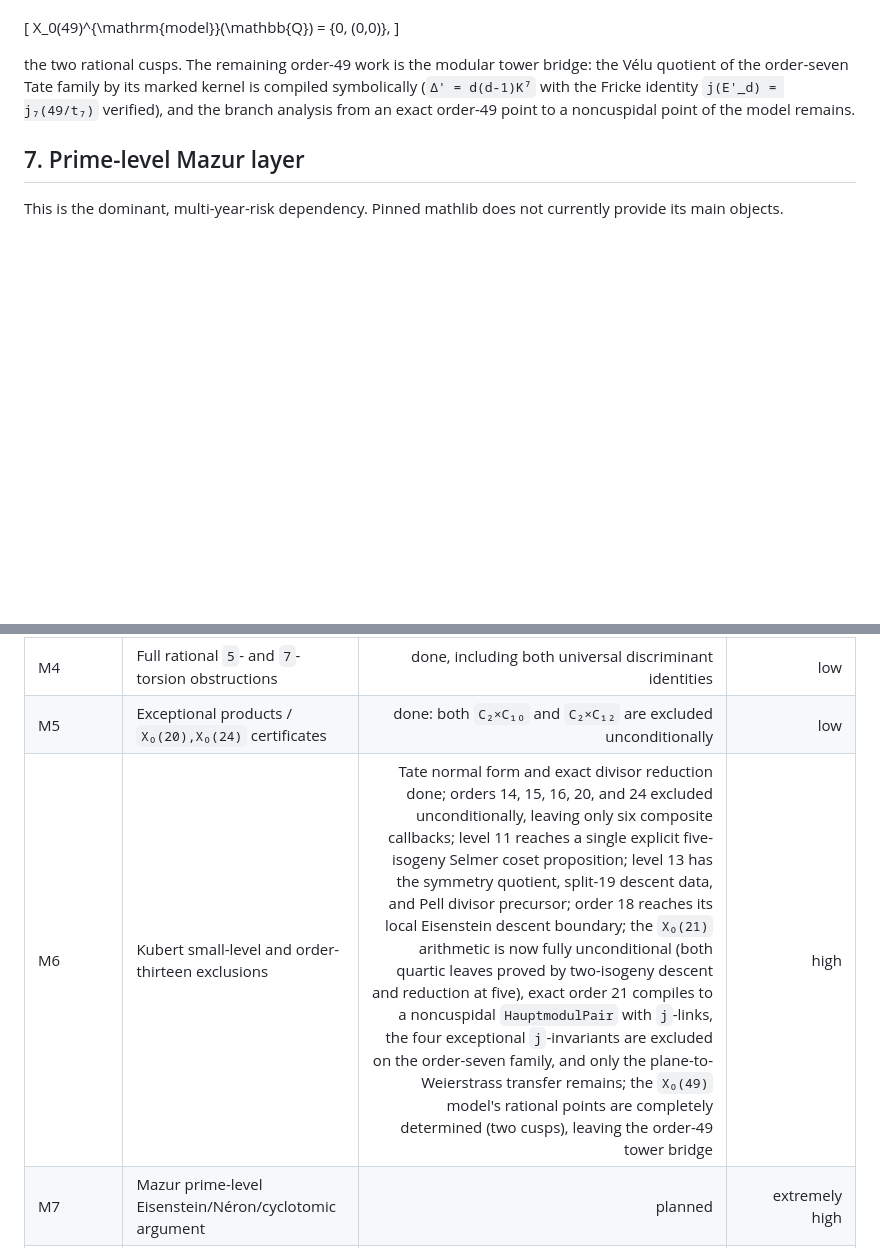
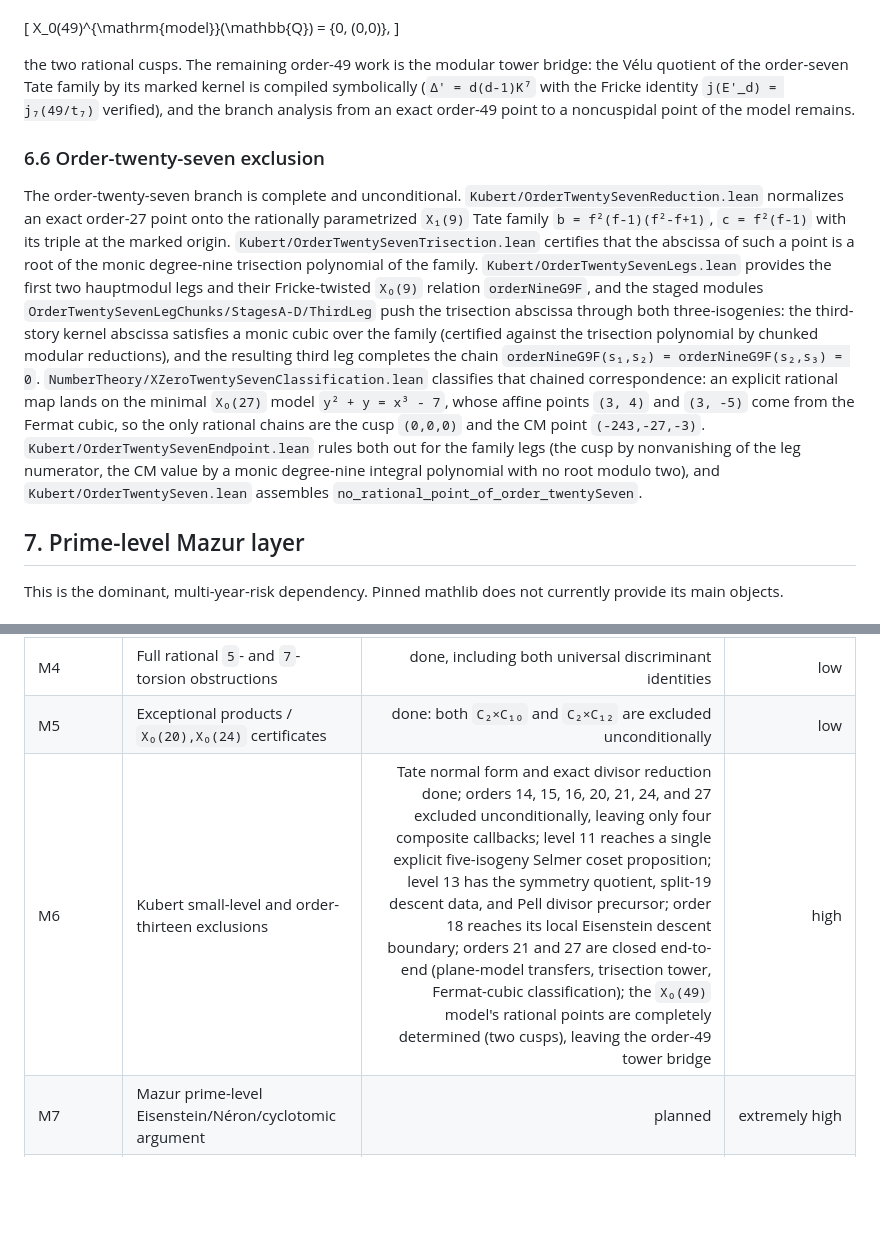
Before and after one commit to Vilin97/MazurTheorem, a Markdown page: BLUEPRINT.md, 2 parts joined by grey strips. Drawn GitHub-style; blank space fills up the shorter version.

Commit message:
Document the completed order-twenty-seven branch
Co-Authored-By: Claude Fable 5 <noreply@anthropic.com>

```diff
--- a/BLUEPRINT.md
+++ b/BLUEPRINT.md
@@ -1434,6 +1434,34 @@ marked kernel is compiled symbolically
 verified), and the branch analysis from an exact order-49 point to a
 noncuspidal point of the model remains.
 
+### 6.6 Order-twenty-seven exclusion
+
+The order-twenty-seven branch is complete and unconditional.
+`Kubert/OrderTwentySevenReduction.lean` normalizes an exact order-27
+point onto the rationally parametrized `X₁(9)` Tate family
+`b = f²(f-1)(f²-f+1)`, `c = f²(f-1)` with its triple at the marked
+origin.  `Kubert/OrderTwentySevenTrisection.lean` certifies that the
+abscissa of such a point is a root of the monic degree-nine trisection
+polynomial of the family.  `Kubert/OrderTwentySevenLegs.lean` provides
+the first two hauptmodul legs and their Fricke-twisted `X₀(9)` relation
+`orderNineG9F`, and the staged modules
+`OrderTwentySevenLegChunks/StagesA-D/ThirdLeg` push the trisection
+abscissa through both three-isogenies: the third-story kernel abscissa
+satisfies a monic cubic over the family (certified against the
+trisection polynomial by chunked modular reductions), and the resulting
+third leg completes the chain
+`orderNineG9F(s₁,s₂) = orderNineG9F(s₂,s₃) = 0`.
+`NumberTheory/XZeroTwentySevenClassification.lean` classifies that
+chained correspondence: an explicit rational map lands on the minimal
+`X₀(27)` model `y² + y = x³ - 7`, whose affine points `(3, 4)` and `(3, -5)`
+come from the Fermat cubic, so the only rational chains are the cusp
+`(0,0,0)` and the CM point `(-243,-27,-3)`.
+`Kubert/OrderTwentySevenEndpoint.lean` rules both out for the family
+legs (the cusp by nonvanishing of the leg numerator, the CM value by a
+monic degree-nine integral polynomial with no root modulo two), and
+`Kubert/OrderTwentySeven.lean` assembles
+`no_rational_point_of_order_twentySeven`.
+
 ## 7. Prime-level Mazur layer
 
 This is the dominant, multi-year-risk dependency. Pinned mathlib does not
@@ -1743,7 +1771,7 @@ shape should remain this small.
 | M3 | Generic forbidden-embedding finite-group classification | done, including global numerical theorem | low |
 | M4 | Full rational `5`- and `7`-torsion obstructions | done, including both universal discriminant identities | low |
 | M5 | Exceptional products / `X₀(20),X₀(24)` certificates | done: both `C₂×C₁₀` and `C₂×C₁₂` are excluded unconditionally | low |
-| M6 | Kubert small-level and order-thirteen exclusions | Tate normal form and exact divisor reduction done; orders 14, 15, 16, 20, and 24 excluded unconditionally, leaving only six composite callbacks; level 11 reaches a single explicit five-isogeny Selmer coset proposition; level 13 has the symmetry quotient, split-19 descent data, and Pell divisor precursor; order 18 reaches its local Eisenstein descent boundary; the `X₀(21)` arithmetic is now fully unconditional (both quartic leaves proved by two-isogeny descent and reduction at five), exact order 21 compiles to a noncuspidal `HauptmodulPair` with `j`-links, the four exceptional `j`-invariants are excluded on the order-seven family, and only the plane-to-Weierstrass transfer remains; the `X₀(49)` model's rational points are completely determined (two cusps), leaving the order-49 tower bridge | high |
+| M6 | Kubert small-level and order-thirteen exclusions | Tate normal form and exact divisor reduction done; orders 14, 15, 16, 20, 21, 24, and 27 excluded unconditionally, leaving only four composite callbacks; level 11 reaches a single explicit five-isogeny Selmer coset proposition; level 13 has the symmetry quotient, split-19 descent data, and Pell divisor precursor; order 18 reaches its local Eisenstein descent boundary; orders 21 and 27 are closed end-to-end (plane-model transfers, trisection tower, Fermat-cubic classification); the `X₀(49)` model's rational points are completely determined (two cusps), leaving the order-49 tower bridge | high |
 | M7 | Mazur prime-level Eisenstein/Néron/cyclotomic argument | planned | extremely high |
 | M8 | Arithmetic assembly and exact `Solution/Mazur.lean` | one-input numerical assembly done; blocked only on the remaining point-order work in M6--M7 | low once dependencies exist |
 
```
